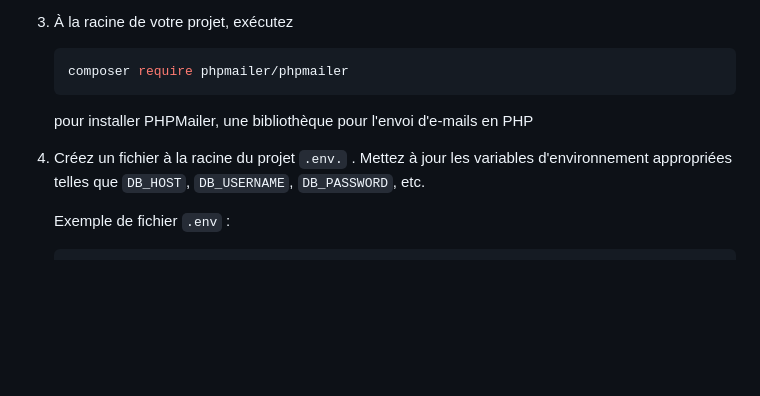
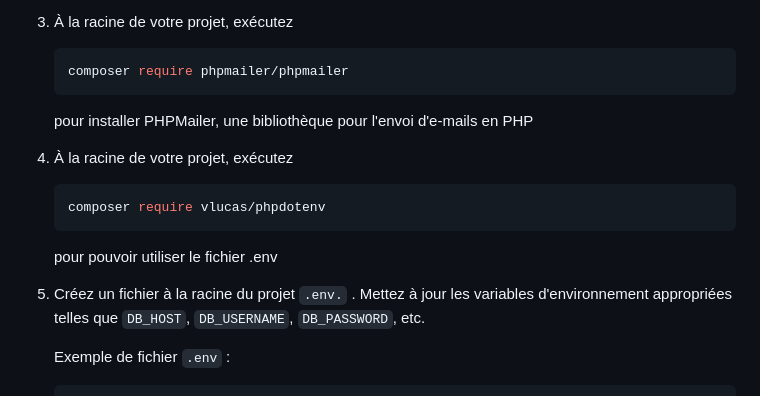
Before and after one commit to Pierre-Cinart/Quai-Antique, a Markdown page: README.md, the part around the change. Rendered like a GitHub page; blank space fills up the shorter version.

Commit message:
maj readme

````diff
--- a/README.md
+++ b/README.md
@@ -18,7 +18,12 @@ Le restaurant quai antique est un restaurant fictif
     composer require phpmailer/phpmailer
     ```
     pour installer PHPMailer, une bibliothèque pour l'envoi d'e-mails en PHP
-4. Créez un fichier à la racine du projet  `.env.` . Mettez à jour les variables d'environnement appropriées telles que `DB_HOST`, `DB_USERNAME`, `DB_PASSWORD`, etc.
+4. À la racine de votre projet, exécutez
+    ```bash
+    composer require vlucas/phpdotenv
+    ```
+    pour pouvoir utiliser le fichier .env
+5. Créez un fichier à la racine du projet  `.env.` . Mettez à jour les variables d'environnement appropriées telles que `DB_HOST`, `DB_USERNAME`, `DB_PASSWORD`, etc.
 
    Exemple de fichier `.env` :
    ```env
````
